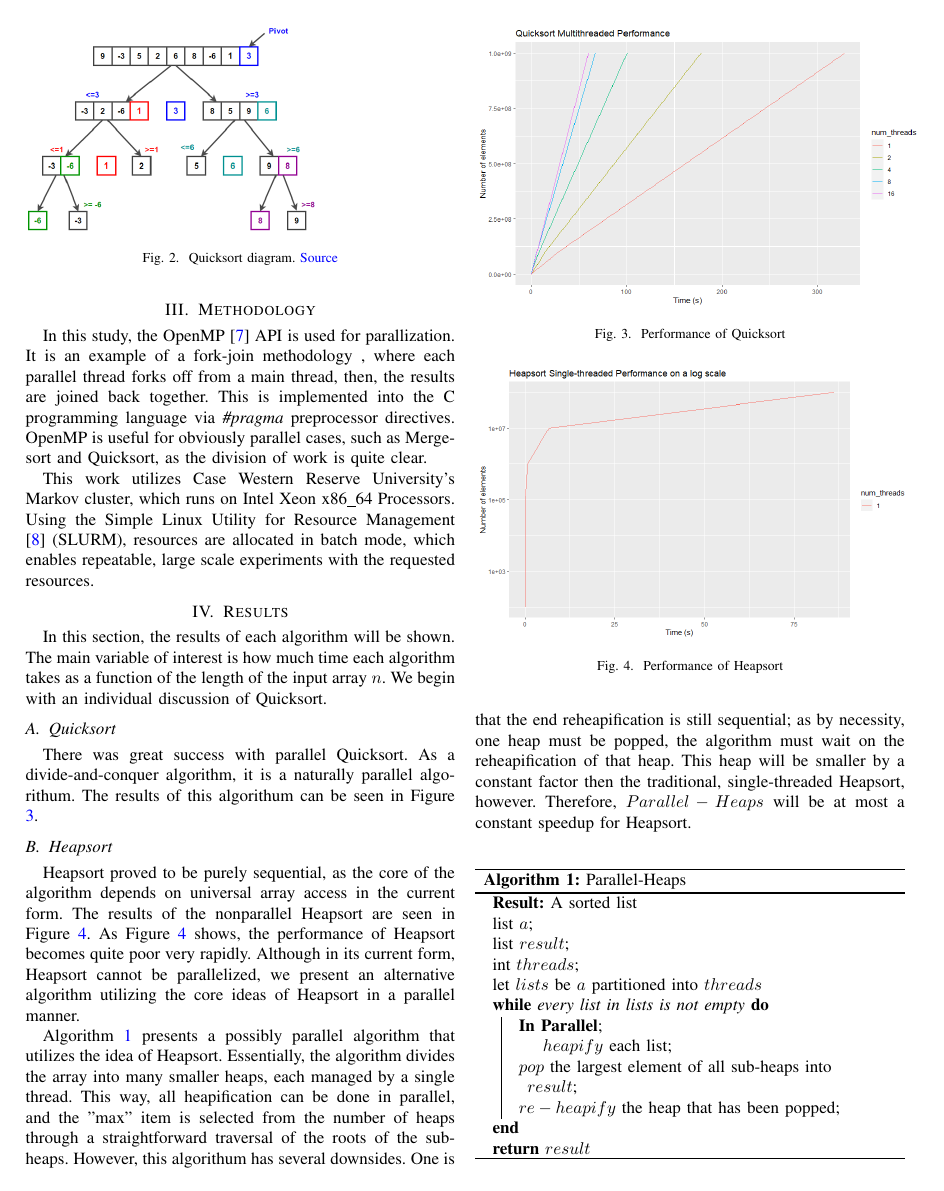
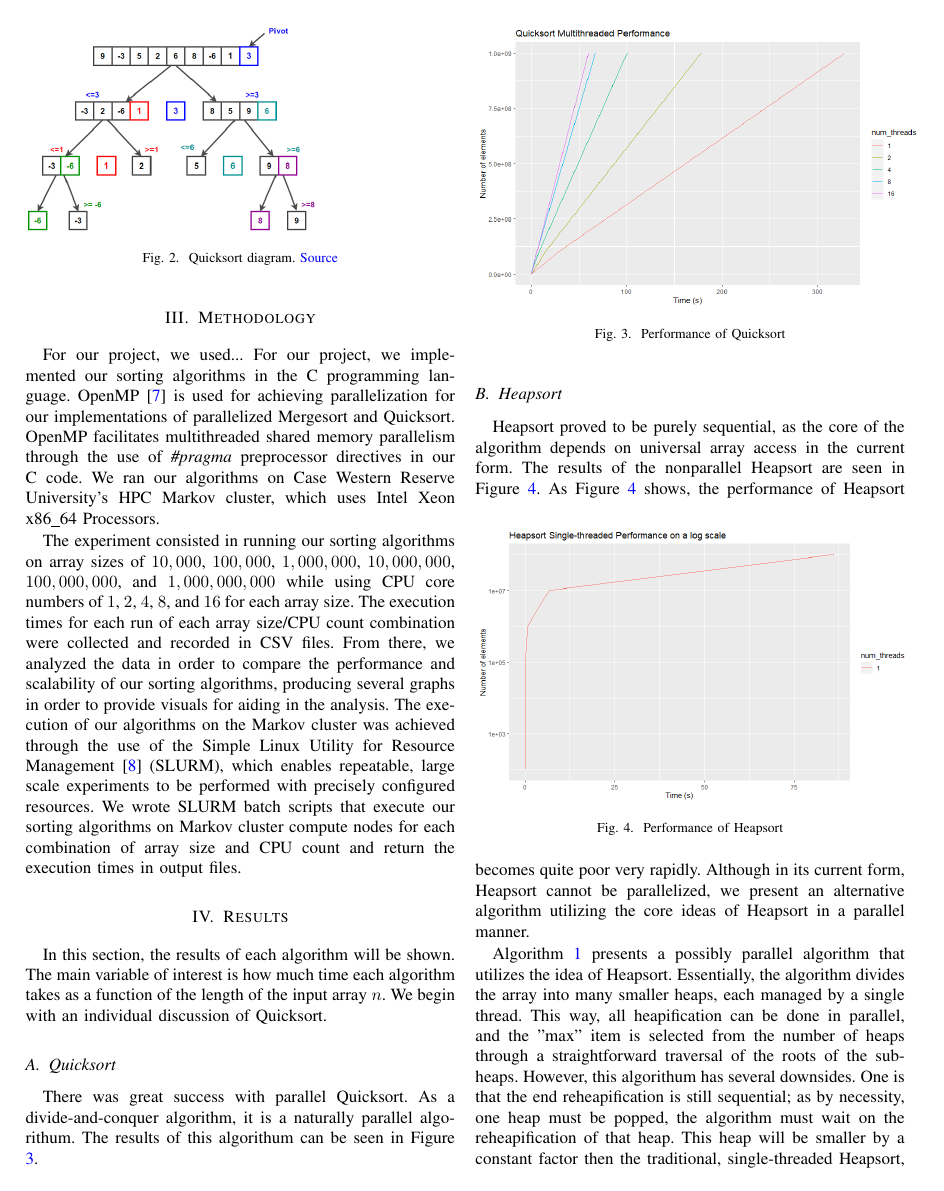
Before and after one commit to causeyc/csds438_sorting, a LaTeX paper (paper/Paper.tex): page 3 of 5. Compiled offline with pdfLaTeX.

Commit message:
Updated paper

```diff
--- a/paper/Paper.tex
+++ b/paper/Paper.tex
@@ -123,15 +121,16 @@
     This is because each subarray can be sorted independently, and this leads to speedup.
     % TODO @Jason add detail on your implementation
     \section{Methodology}
-    In this study, the OpenMP \cite{openmp08} API is used for parallization.
-    It is an example of a fork-join methodology	, where each parallel thread forks off from a main thread, then, the results are joined back together.
-    This is implemented into the C programming language via \textit{\#pragma} preprocessor directives.
-    OpenMP is useful for obviously parallel cases, such as Mergesort and Quicksort, as the division of work is quite clear.
+	For our project, we used...
+    For our project, we implemented our sorting algorithms in the C programming language. OpenMP \cite{openmp08} is used for achieving parallelization for our implementations of parallelized Mergesort and Quicksort.
+    OpenMP facilitates multithreaded shared memory parallelism through the use of \textit{\#pragma} preprocessor directives in our C code.
+	We ran our algorithms on Case Western Reserve University's HPC Markov cluster, which uses Intel Xeon x86\_64 Processors.
+
+	The experiment consisted in running our sorting algorithms on array sizes of $10,000$, $100,000$, $1,000,000$, $10,000,000$, $100,000,000$, and $1,000,000,000$ while using CPU core numbers of $1$, $2$, $4$, $8$, and $16$ for each array size. The execution times for each run of each array size/CPU count
+	combination were collected and recorded in CSV files. From there, we analyzed the data in order to compare the performance and scalability of our sorting algorithms, producing several graphs in order to provide visuals for aiding in the analysis. The execution of our algorithms on the Markov cluster was achieved through the use of the Simple Linux Utility for Resource Management \cite{yoo_slurm_2003} (SLURM), which enables repeatable, large scale experiments to be performed with precisely configured resources. We wrote SLURM batch scripts that execute our sorting algorithms on Markov cluster compute nodes for each combination of array size and CPU count and return the execution times in output files.
+    % TODO do we need more detail?
+
     % TODO add more OMP detail here.
-
-    This work utilizes Case Western Reserve University's Markov cluster, which runs on Intel Xeon x86\_64 Processors.
-    Using the Simple Linux Utility for Resource Management \cite{yoo_slurm_2003} (SLURM), resources are allocated in batch mode, which enables repeatable, large scale experiments with the requested resources.
-    % TODO do we need more detail?
 
     \section{Results}
     In this section, the results of each algorithm will be shown.
```
Also changed, not shown: paper/ref.bib (+9 -0 lines), paper/MergeSortCode.PNG (added), paper/Paper.pdf, paper/Paper.tex (14 more changed lines), 1 other file.
